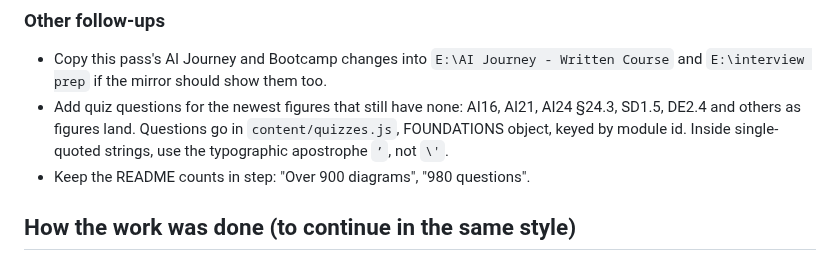
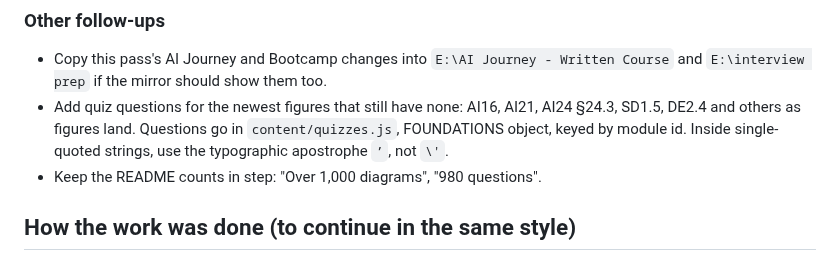
Before and after one commit to gamaleldin11/career-tracks, a Markdown page: docs/refinement-backlog.md, the part around the change. Drawn GitHub-style.

```diff
--- a/docs/refinement-backlog.md
+++ b/docs/refinement-backlog.md
@@ -41,7 +41,7 @@ Status of the diagram and foundations refinement pass, written so the work can b
 
 - Copy this pass's AI Journey and Bootcamp changes into `E:\AI Journey - Written Course` and `E:\interview prep` if the mirror should show them too.
 - Add quiz questions for the newest figures that still have none: AI16, AI21, AI24 §24.3, SD1.5, DE2.4 and others as figures land. Questions go in `content/quizzes.js`, FOUNDATIONS object, keyed by module id. Inside single-quoted strings, use the typographic apostrophe `’`, not `\'`.
-- Keep the README counts in step: "Over 900 diagrams", "980 questions".
+- Keep the README counts in step: "Over 1,000 diagrams", "980 questions".
 
 ## How the work was done (to continue in the same style)
 
```
Also changed, not shown: README.md (+1 -1 lines).
